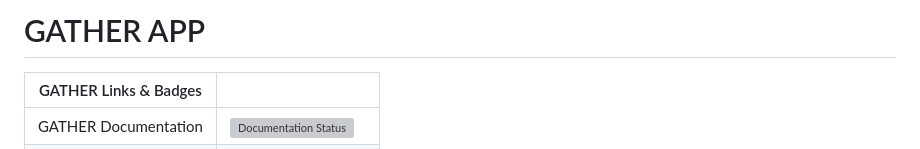
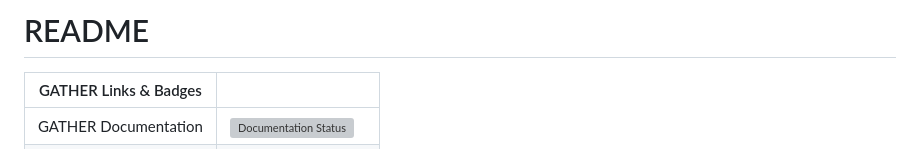
Before and after one commit to COS-IT-FLOWS/Gather, a Markdown page: README.md, the part around the change. Drawn GitHub-style; grey boxes are pictures that could not be loaded.

Commit message:
Updated title

```diff
--- a/README.md
+++ b/README.md
@@ -1,4 +1,4 @@
-# GATHER APP
+# README
 
 | GATHER Links & Badges              |                                                                             |
 |------------------------|----------------------------------------------------------------------------------------------------------------------------------------------------------------------------------------------------------|
```
